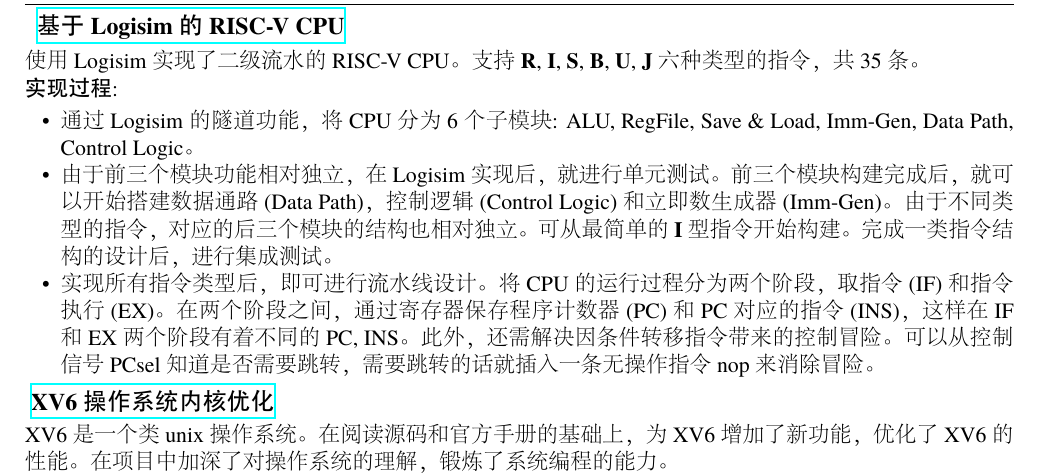
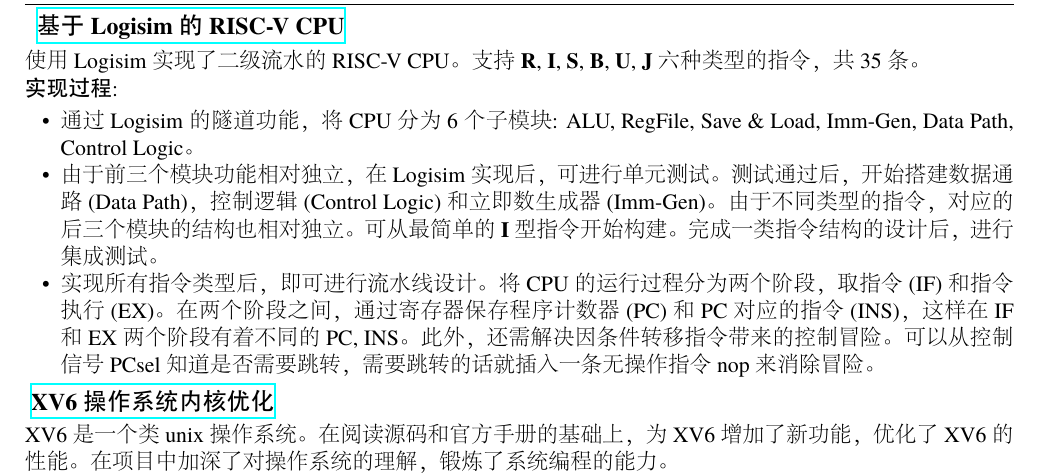
Before and after one commit to trace1729/resume, a LaTeX CV (resume.tex): part of page 1 of 2, cut so that both start at the same text. The pictures show the PDF file resume.pdf that the author committed with the source.

Commit message:
2页简历

```diff
--- a/resume.tex
+++ b/resume.tex
@@ -58,7 +58,7 @@
   \begin{itemize}
     \item 通过 Logisim 的隧道功能，将CPU分为6个子模块: ALU, RegFile,
     Save \& Load, Imm-Gen, Data Path, Control Logic。
-    \item 由于前三个模块功能相对独立，在 Logisim 实现后，就进行单元测试。前三个模块构建完成后，就可以开始搭建数据通路(Data Path)，控制逻辑(Control Logic) 和 立即数生成器(Imm-Gen)。
+    \item 由于前三个模块功能相对独立，在 Logisim 实现后，可进行单元测试。测试通过后，开始搭建数据通路(Data Path)，控制逻辑(Control Logic) 和 立即数生成器(Imm-Gen)。
     由于不同类型的指令，对应的后三个模块的结构也相对独立。可从最简单的\textbf{I} 型指令开始构建。完成一类指令结构的设计后，
     进行集成测试。
     \item 实现所有指令类型后，即可进行流水线设计。将 CPU 的运行过程分为两个阶段，取指令(IF)和指令执行(EX)。在两个
```
Also changed, not shown: resume.pdf, 1 other file.
